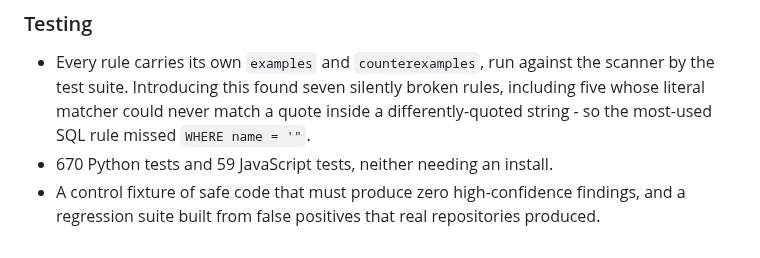
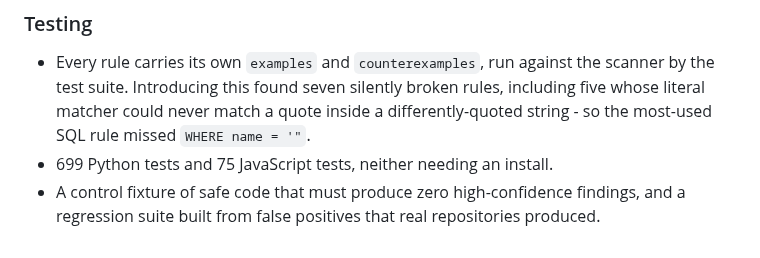
Before and after one commit to Himasnhu-AT/redassay-security-audit, a Markdown page: CHANGELOG.md, the part around the change. GitHub-like rendering.

```diff
--- a/CHANGELOG.md
+++ b/CHANGELOG.md
@@ -67,7 +67,7 @@ First release.
   scanner by the test suite. Introducing this found seven silently broken rules,
   including five whose literal matcher could never match a quote inside a
   differently-quoted string - so the most-used SQL rule missed `WHERE name = '"`.
-- 670 Python tests and 59 JavaScript tests, neither needing an install.
+- 699 Python tests and 75 JavaScript tests, neither needing an install.
 - A control fixture of safe code that must produce zero high-confidence
   findings, and a regression suite built from false positives that real
   repositories produced.
```
Also changed, not shown: CONTRIBUTING.md (+8 -5 lines), README.md (+5 -4 lines).
